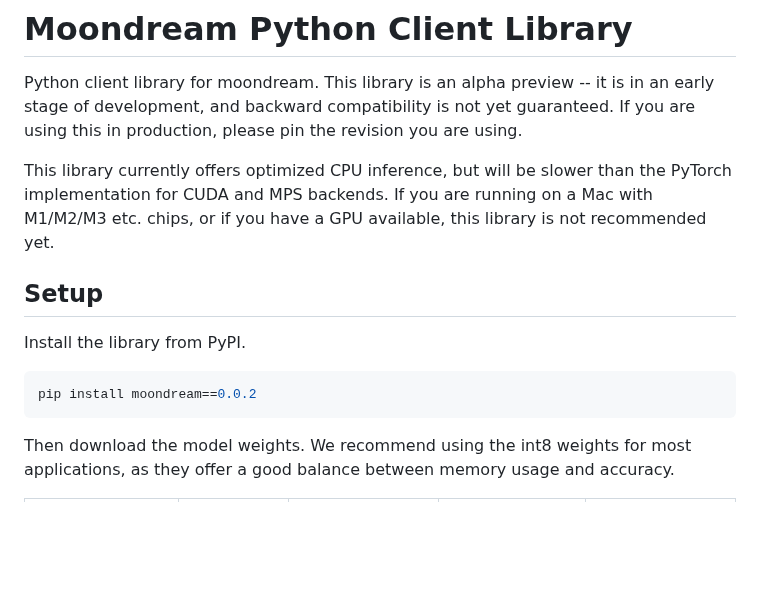
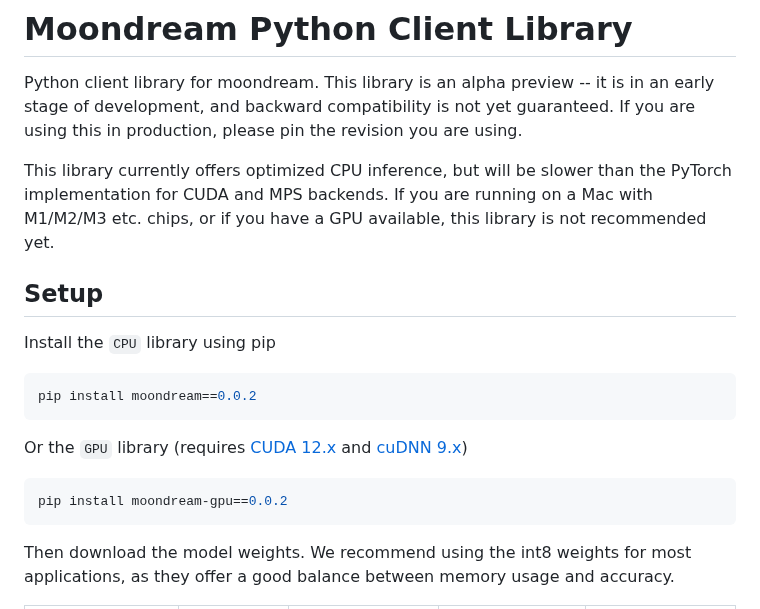
Before and after one commit to vikhyat/moondream, a Markdown page: clients/python/README.md, the part around the change. Rendered like a GitHub page; blank space fills up the shorter version.

Commit message:
update readme with gpu info

````diff
--- a/clients/python/README.md
+++ b/clients/python/README.md
@@ -10,13 +10,22 @@ the PyTorch implementation for CUDA and MPS backends. If you are running on a
 Mac with M1/M2/M3 etc. chips, or if you have a GPU available, this library is
 not recommended yet.
 
+
 ## Setup
 
-Install the library from PyPI.
+
+Install the ```CPU``` library using pip
 
 ```bash
 pip install moondream==0.0.2
 ```
+
+Or the ```GPU``` library (requires [CUDA 12.x](https://docs.nvidia.com/cuda/) and [cuDNN 9.x](https://docs.nvidia.com/deeplearning/cudnn/latest/index.html))
+
+```bash
+pip install moondream-gpu==0.0.2
+```
+
 
 Then download the model weights. We recommend using the int8 weights for most
 applications, as they offer a good balance between memory usage and accuracy.
````
